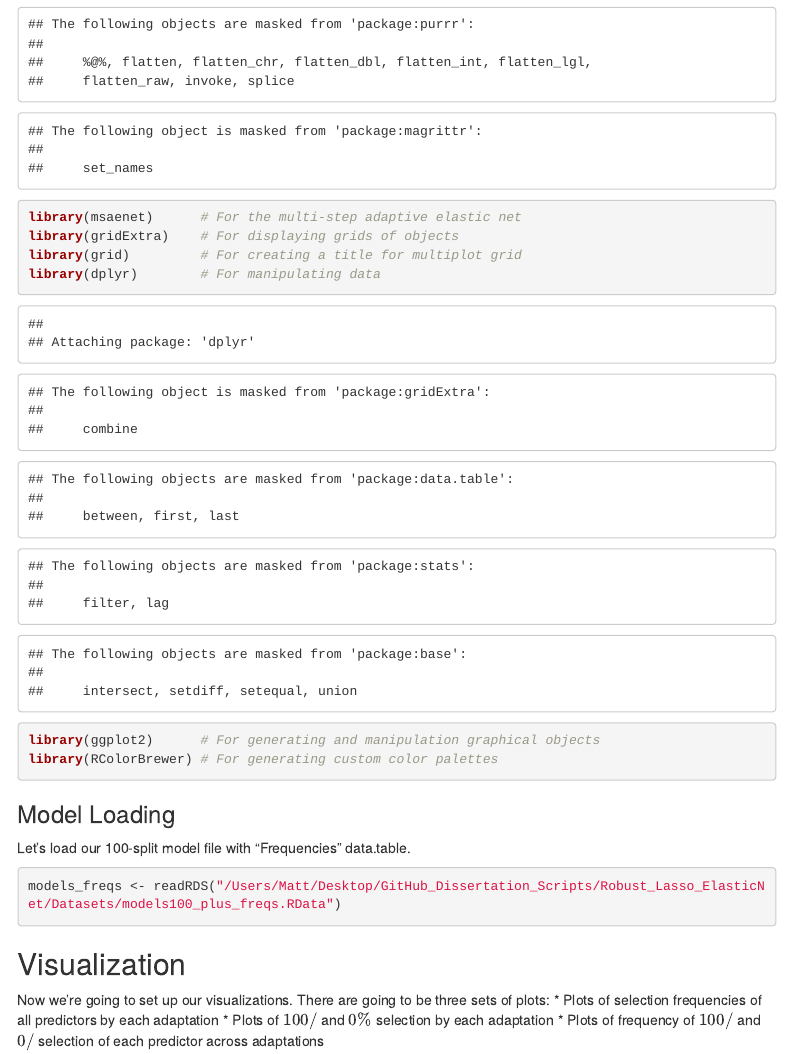
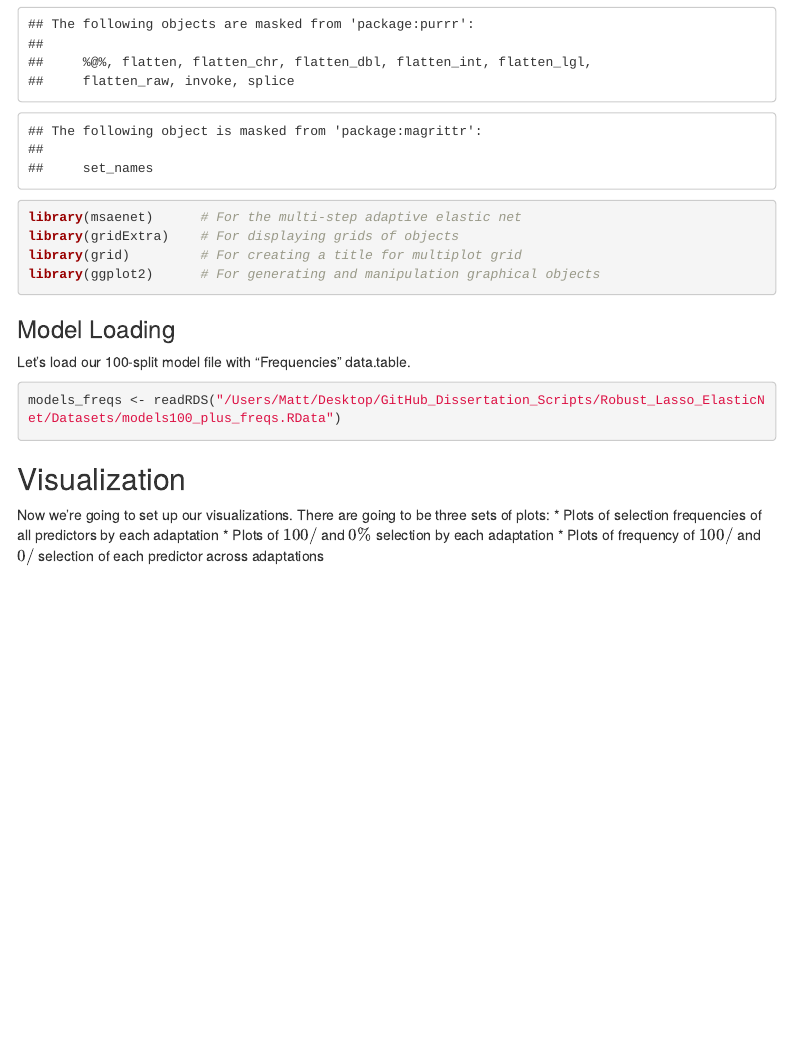
Before and after one commit to multach87/Robust_Lasso_ElasticNet, an R Markdown document (Component_Demos/05_Coefficient_Visualization.Rmd): the page in a window 1100 px wide, from 1350 px down. Rendered offline with R 4.5, knitr and Pandoc, with nearby package versions; code that draws random numbers runs with fixed seeds of ours; menus at the side of the page are left out.

Commit message:
-Updates to 05_Coefficient_Visualization.Rmd and corresponding .html file: -->Removed dplyr from packages -->Removed RColorBrewer from packages -->Neither package were necessary for running the demo

````diff
--- a/Component_Demos/05_Coefficient_Visualization.Rmd
+++ b/Component_Demos/05_Coefficient_Visualization.Rmd
@@ -49,9 +49,7 @@
 library(msaenet)      # For the multi-step adaptive elastic net
 library(gridExtra)    # For displaying grids of objects
 library(grid)         # For creating a title for multiplot grid
-library(dplyr)        # For manipulating data
 library(ggplot2)      # For generating and manipulation graphical objects
-library(RColorBrewer) # For generating custom color palettes
 ```
 
 ---
````
Also changed, not shown: Component_Demos/05_Coefficient_Visualization.html.
